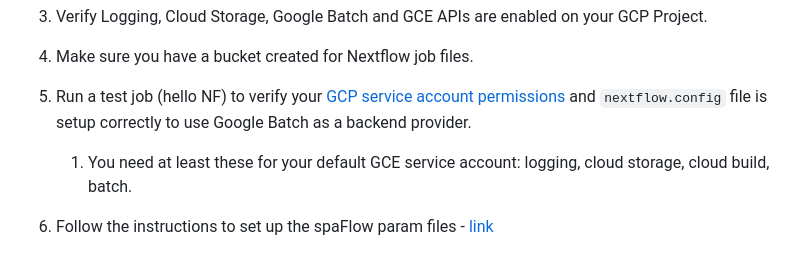
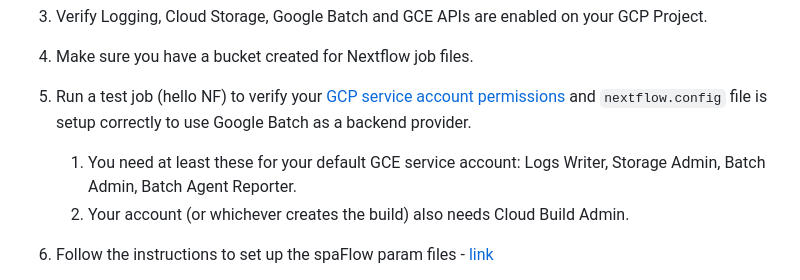
Before and after one commit to dimi-lab/SpaFlow, a Markdown page: deployment/README.md, the part around the change. Rendered like a GitHub page.

Commit message:
Add missing agent reporter permission

```diff
--- a/deployment/README.md
+++ b/deployment/README.md
@@ -74,8 +74,8 @@ Run a test Nextflow job to verify your service account permissions for Google Ba
 4. Make sure you have a bucket created for Nextflow job files.
 5. Run a test job (hello NF) to verify your [GCP service account permissions](https://cloud.google.com/batch/docs/nextflow) and `nextflow.config` file is setup correctly to use Google Batch as a backend provider.
 
-   1. You need at least these for your default GCE service account: logging, cloud storage, cloud build, batch.
-
+   1. You need at least these for your default GCE service account: Logs Writer, Storage Admin, Batch Admin, Batch Agent Reporter.
+   2. Your account (or whichever creates the build) also needs Cloud Build Admin.
 6. Follow the instructions to set up the spaFlow param files - [link](https://github.com/dimi-lab/SpaFlow?tab=readme-ov-file#instructions)
 7. Setup your `nextflow.config` and `main.nf` files to use the appropriate Google Batch resources (see below)
 8. Run spaFlow using the provided command `./nextflow run main.nf -profile gcb` from the spaFlow repository root directory. (Or `nextflow` if you put it on your path.)
```
